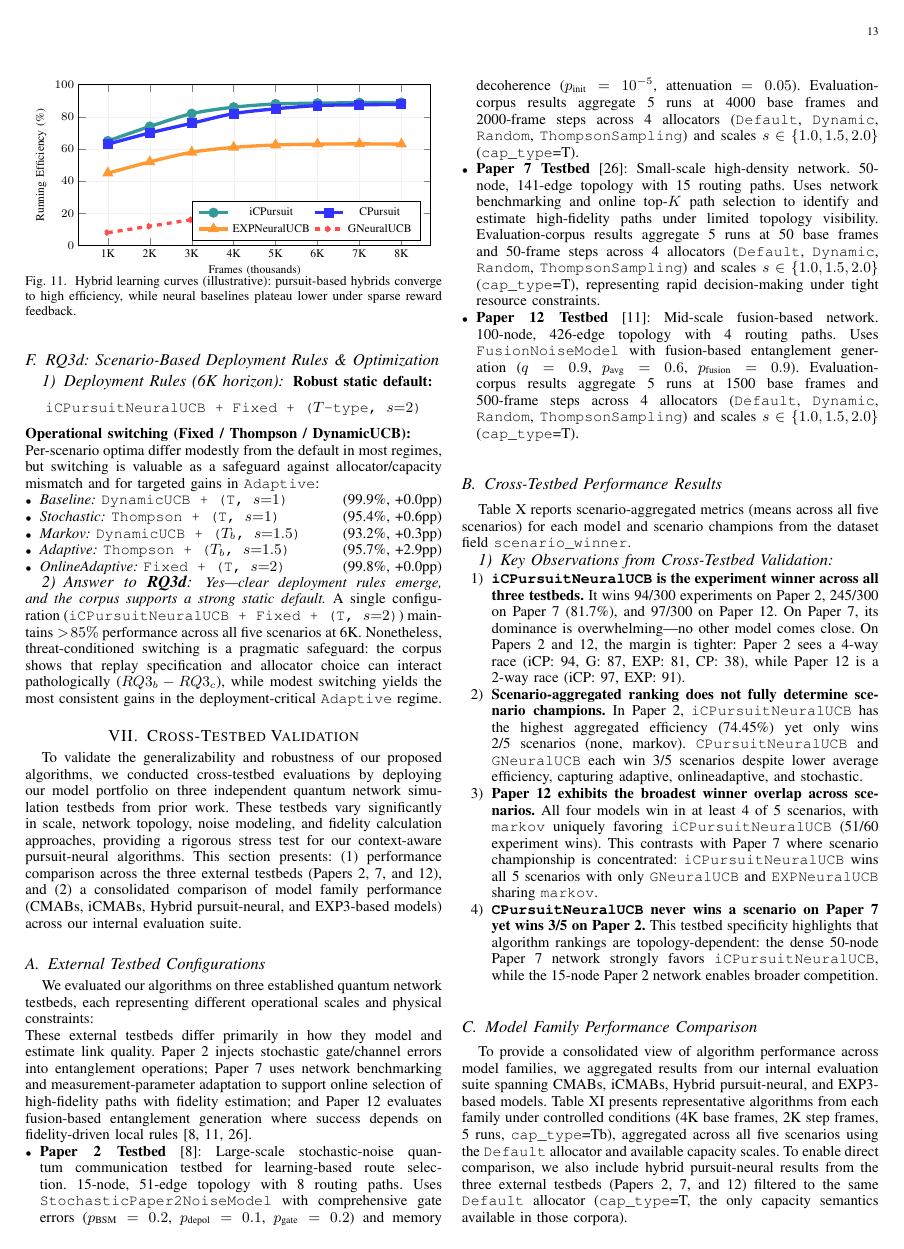
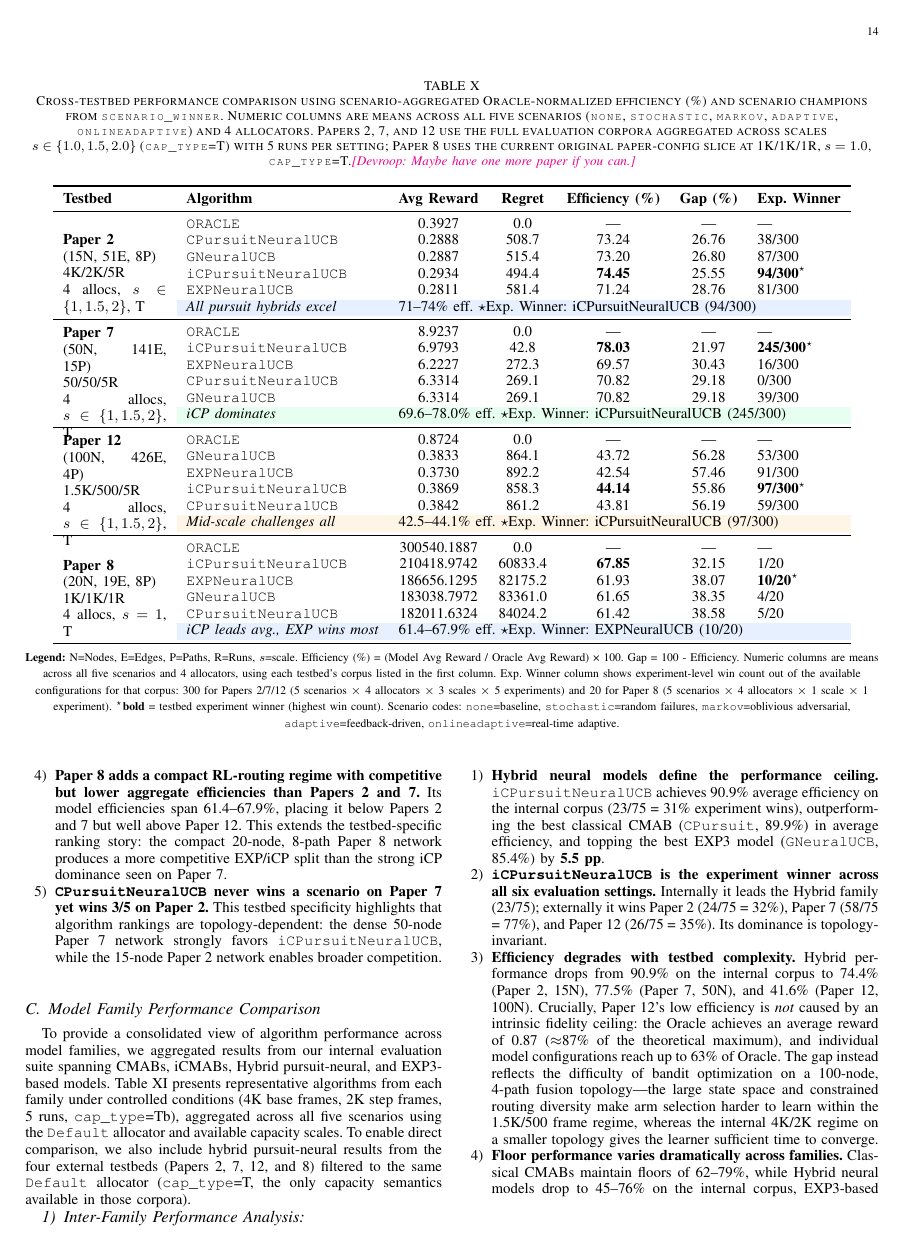
Before and after one commit to pzg8794/QuantumFaultTolerant, a LaTeX paper (main.tex): page 13 of 19 before the commit and page 14 of 19 after it. Compiled offline with pdfLaTeX; a missing font is replaced by an installed copy or a similar font; a LaTeX package or settings file that is missing is left out.

Commit message:
Integrate Paper 8 testbed findings into report

```diff
--- a/main.tex
+++ b/main.tex
@@ -1972,13 +1972,13 @@
 \section{Cross-Testbed Validation}
 \label{sec:testbed_comparison}
 
-To validate the generalizability and robustness of our proposed algorithms, we conducted cross-testbed evaluations by deploying our model portfolio on three independent quantum network simulation testbeds from prior work. These testbeds vary significantly in scale, network topology, noise modeling, and fidelity calculation approaches, providing a rigorous stress test for our context-aware pursuit-neural algorithms. This section presents: (1) performance comparison across the three external testbeds (Papers 2, 7, and 12), and (2) a consolidated comparison of model family performance (CMABs, iCMABs, Hybrid pursuit-neural, and EXP3-based models) across our internal evaluation suite.
+To validate the generalizability and robustness of our proposed algorithms, we conducted cross-testbed evaluations by deploying our model portfolio on four independent quantum network simulation testbeds from prior work. These testbeds vary significantly in scale, network topology, noise modeling, and fidelity calculation approaches, providing a rigorous stress test for our context-aware pursuit-neural algorithms. This section presents: (1) performance comparison across the four external testbeds (Papers 2, 7, 12, and 8), and (2) a consolidated comparison of model family performance (CMABs, iCMABs, Hybrid pursuit-neural, and EXP3-based models) across our internal evaluation suite.
 
 \subsection{External Testbed Configurations}
 
-We evaluated our algorithms on three established quantum network testbeds, each representing different operational scales and physical constraints:
-
-\noindent These external testbeds differ primarily in how they model and estimate link quality. Paper~2 injects stochastic gate/channel errors into entanglement operations; Paper~7 uses network benchmarking and measurement-parameter adaptation to support online selection of high-fidelity paths with fidelity estimation; and Paper~12 evaluates fusion-based entanglement generation where success depends on fidelity-driven local rules~\cite{chaudhary2023quantum,liu2024qbgp,clayton2024quarc}.
+We evaluated our algorithms on four established quantum network testbeds, each representing different operational scales and physical constraints:
+
+\noindent These external testbeds differ primarily in how they model and estimate link quality. Paper~2 injects stochastic gate/channel errors into entanglement operations; Paper~7 uses network benchmarking and measurement-parameter adaptation to support online selection of high-fidelity paths with fidelity estimation; Paper~12 evaluates fusion-based entanglement generation where success depends on fidelity-driven local rules; and Paper~8 uses reinforcement-learning-driven entanglement routing on a compact network with multiple reward modes for rate/fidelity tradeoffs~\cite{chaudhary2023quantum,liu2024qbgp,clayton2024quarc}.
 
 \begin{itemize}[nosep]
 \item \textbf{Paper 2 Testbed}~\cite{chaudhary2023quantum}: Large-scale stochastic-noise quantum communication testbed for learning-based route selection. 15-node, 51-edge topology with 8 routing paths. Uses \texttt{StochasticPaper2NoiseModel} with comprehensive gate errors ($p_{\text{BSM}} = 0.2$, $p_{\text{depol}} = 0.1$, $p_{\text{gate}} = 0.2$) and memory decoherence ($p_{\text{init}} = 10^{-5}$, attenuation $= 0.05$). Evaluation-corpus results aggregate 5 runs at 4000 base frames and 2000-frame steps across 4 allocators (\texttt{Default}, \texttt{Dynamic}, \texttt{Random}, \texttt{ThompsonSampling}) and scales $s \in \{1.0, 1.5, 2.0\}$ (\texttt{cap\_type}=T).
@@ -1994,3 +1997,4 @@
 
 \begin{table*}[ht!]
 \centering
+\caption{Cross-testbed performance comparison using scenario-aggregated Oracle-normalized efficiency (\%) and scenario champions from \texttt{scenario\_winner}. Numeric columns are means across all five scenarios (\texttt{none}, \texttt{stochastic}, \texttt{markov}, \texttt{adaptive}, \texttt{onlineadaptive}) and 4 allocators. Papers 2, 7, and 12 use the full evaluation corpora aggregated across scales $s \in \{1.0,1.5,2.0\}$ (\texttt{cap\_type}=T) with 5 runs per setting; Paper 8 uses the current original paper-config slice at 1K/1K/1R, $s=1.0$, \texttt{cap\_type}=T.\devroop{Maybe have one more paper if you can.}}
@@ -2027,28 +2030,39 @@
 & \texttt{CPursuitNeuralUCB} & 0.3842 & 861.2 & 43.81 & 56.19 & 59/300 \\
 \cline{2-7}
 & \cellcolor{findingOrange}\textit{Mid-scale challenges all} & \multicolumn{5}{l}{\cellcolor{findingOrange}\small 42.5--44.1\% eff. $\star$Exp.\ Winner: iCPursuitNeuralUCB (97/300)} \\
+\midrule
+\multirow{7}{*}{\parbox{2.2cm}{\textbf{Paper 8}\\ (\small 20N, 19E, 8P)\\ \small 1K/1K/1R\\ \small 4 allocs, $s=1$, T}}
+& \texttt{ORACLE} & 300540.1887 & 0.0 & --- & --- & --- \\
+& \texttt{iCPursuitNeuralUCB} & 210418.9742 & 60833.4 & \textbf{67.85} & 32.15 & 1/20 \\
+& \texttt{EXPNeuralUCB} & 186656.1295 & 82175.2 & 61.93 & 38.07 & \textbf{10/20$^\star$} \\
+& \texttt{GNeuralUCB} & 183038.7972 & 83361.0 & 61.65 & 38.35 & 4/20 \\
+& \texttt{CPursuitNeuralUCB} & 182011.6324 & 84024.2 & 61.42 & 38.58 & 5/20 \\
+\cline{2-7}
+& \cellcolor{findingBlue}\textit{iCP leads avg., EXP wins most} & \multicolumn{5}{l}{\cellcolor{findingBlue}\small 61.4--67.9\% eff. $\star$Exp.\ Winner: EXPNeuralUCB (10/20)} \\
 \bottomrule
 \end{tabular}
 
 \vspace{0.2cm}
-{\scriptsize \textbf{Legend:} N=Nodes, E=Edges, P=Paths, R=Runs, $s$=scale. Efficiency (\%) = (Model Avg Reward / Oracle Avg Reward) × 100. Gap = 100 - Efficiency. Numeric columns are means across all five scenarios, 4 allocators, and scales $s\in\{1,1.5,2\}$ (\texttt{cap\_type}=T). Exp.\ Winner column shows experiment-level win count out of 300 configurations (5 scenarios $\times$ 4 allocators $\times$ 3 scales $\times$ 5 experiments). $^\star$\textbf{bold} = testbed experiment winner (highest win count). Scenario codes: \texttt{none}=baseline, \texttt{stochastic}=random failures, \texttt{markov}=oblivious adversarial, \texttt{adaptive}=feedback-driven, \texttt{onlineadaptive}=real-time adaptive.}
+{\scriptsize \textbf{Legend:} N=Nodes, E=Edges, P=Paths, R=Runs, $s$=scale. Efficiency (\%) = (Model Avg Reward / Oracle Avg Reward) × 100. Gap = 100 - Efficiency. Numeric columns are means across all five scenarios and 4 allocators, using each testbed's corpus listed in the first column. Exp.\ Winner column shows experiment-level win count out of the available configurations for that corpus: 300 for Papers 2/7/12 (5 scenarios $\times$ 4 allocators $\times$ 3 scales $\times$ 5 experiments) and 20 for Paper 8 (5 scenarios $\times$ 4 allocators $\times$ 1 scale $\times$ 1 experiment). $^\star$\textbf{bold} = testbed experiment winner (highest win count). Scenario codes: \texttt{none}=baseline, \texttt{stochastic}=random failures, \texttt{markov}=oblivious adversarial, \texttt{adaptive}=feedback-driven, \texttt{onlineadaptive}=real-time adaptive.}
 \end{table*}
 
 \subsubsection{Key Observations from Cross-Testbed Validation}
 
 \begin{enumerate}[nosep,leftmargin=2em]
-\item \textbf{\texttt{iCPursuitNeuralUCB} is the experiment winner across all three testbeds.} It wins 94/300 experiments on Paper 2, 245/300 on Paper 7 (81.7\%), and 97/300 on Paper 12. On Paper 7, its dominance is overwhelming---no other model comes close. On Papers 2 and 12, the margin is tighter: Paper 2 sees a 4-way race (iCP: 94, G: 87, EXP: 81, CP: 38), while Paper 12 is a 2-way race (iCP: 97, EXP: 91).
-
-\item \textbf{Scenario-aggregated ranking does not fully determine scenario champions.} In Paper 2, \texttt{iCPursuitNeuralUCB} has the highest aggregated efficiency (74.45\%) yet only wins 2/5 scenarios (none, markov). \texttt{CPursuitNeuralUCB} and \texttt{GNeuralUCB} each win 3/5 scenarios despite lower average efficiency, capturing adaptive, onlineadaptive, and stochastic.
+\item \textbf{\texttt{iCPursuitNeuralUCB} is the experiment winner on Papers 2, 7, and 12, but not on Paper 8.} It wins 94/300 experiments on Paper 2, 245/300 on Paper 7 (81.7\%), and 97/300 on Paper 12. On Paper 7, its dominance is overwhelming---no other model comes close. On Papers 2 and 12, the margin is tighter: Paper 2 sees a 4-way race (iCP: 94, G: 87, EXP: 81, CP: 38), while Paper 12 is a 2-way race (iCP: 97, EXP: 91). Paper 8 breaks this pattern: \texttt{EXPNeuralUCB} wins 10/20 allocator-scenario configurations, while \texttt{iCPursuitNeuralUCB} leads only 1/20 despite having the strongest aggregated efficiency.
+
+\item \textbf{Scenario-aggregated ranking does not fully determine configuration-level winners.} In Paper 2, \texttt{iCPursuitNeuralUCB} has the highest aggregated efficiency (74.45\%) yet only wins 2/5 scenarios (none, markov). \texttt{CPursuitNeuralUCB} and \texttt{GNeuralUCB} each win 3/5 scenarios despite lower average efficiency, capturing adaptive, onlineadaptive, and stochastic. Paper 8 shows the same separation in a different form: \texttt{iCPursuitNeuralUCB} posts the highest aggregated efficiency (67.85\%), but \texttt{EXPNeuralUCB} wins the largest share of allocator-scenario configurations (10/20).
 
 \item \textbf{Paper 12 exhibits the broadest winner overlap across scenarios.} All four models win in at least 4 of 5 scenarios, with \texttt{markov} uniquely favoring \texttt{iCPursuitNeuralUCB} (51/60 experiment wins). This contrasts with Paper 7 where scenario championship is concentrated: \texttt{iCPursuitNeuralUCB} wins all 5 scenarios with only \texttt{GNeuralUCB} and \texttt{EXPNeuralUCB} sharing \texttt{markov}.
+
+\item \textbf{Paper 8 adds a compact RL-routing regime with competitive but lower aggregate efficiencies than Papers 2 and 7.} Its model efficiencies span 61.4--67.9\%, placing it below Papers 2 and 7 but well above Paper 12. This extends the testbed-specific ranking story: the compact 20-node, 8-path Paper 8 network produces a more competitive EXP/iCP split than the strong iCP dominance seen on Paper 7.
 
 \item \textbf{\texttt{CPursuitNeuralUCB} never wins a scenario on Paper 7 yet wins 3/5 on Paper 2.} This testbed specificity highlights that algorithm rankings are topology-dependent: the dense 50-node Paper 7 network strongly favors \texttt{iCPursuitNeuralUCB}, while the 15-node Paper 2 network enables broader competition.
 \end{enumerate}
 
 \subsection{Model Family Performance Comparison}
 
-To provide a consolidated view of algorithm performance across model families, we aggregated results from our internal evaluation suite spanning CMABs, iCMABs, Hybrid pursuit-neural, and EXP3-based models. \Cref{tab:model_family_comparison} presents representative algorithms from each family under controlled conditions (4K base frames, 2K step frames, 5 runs, \texttt{cap\_type}=Tb), aggregated across all five scenarios using the \texttt{Default} allocator and available capacity scales. To enable direct comparison, we also include hybrid pursuit-neural results from the three external testbeds (Papers~2, 7, and~12) filtered to the same \texttt{Default} allocator (\texttt{cap\_type}=T, the only capacity semantics available in those corpora).
+To provide a consolidated view of algorithm performance across model families, we aggregated results from our internal evaluation suite spanning CMABs, iCMABs, Hybrid pursuit-neural, and EXP3-based models. \Cref{tab:model_family_comparison} presents representative algorithms from each family under controlled conditions (4K base frames, 2K step frames, 5 runs, \texttt{cap\_type}=Tb), aggregated across all five scenarios using the \texttt{Default} allocator and available capacity scales. To enable direct comparison, we also include hybrid pursuit-neural results from the four external testbeds (Papers~2, 7, 12, and~8) filtered to the same \texttt{Default} allocator (\texttt{cap\_type}=T, the only capacity semantics available in those corpora).
 
 \begin{table*}[ht!]
 \centering
```
Also changed, not shown: main.tex (30 more changed lines).
